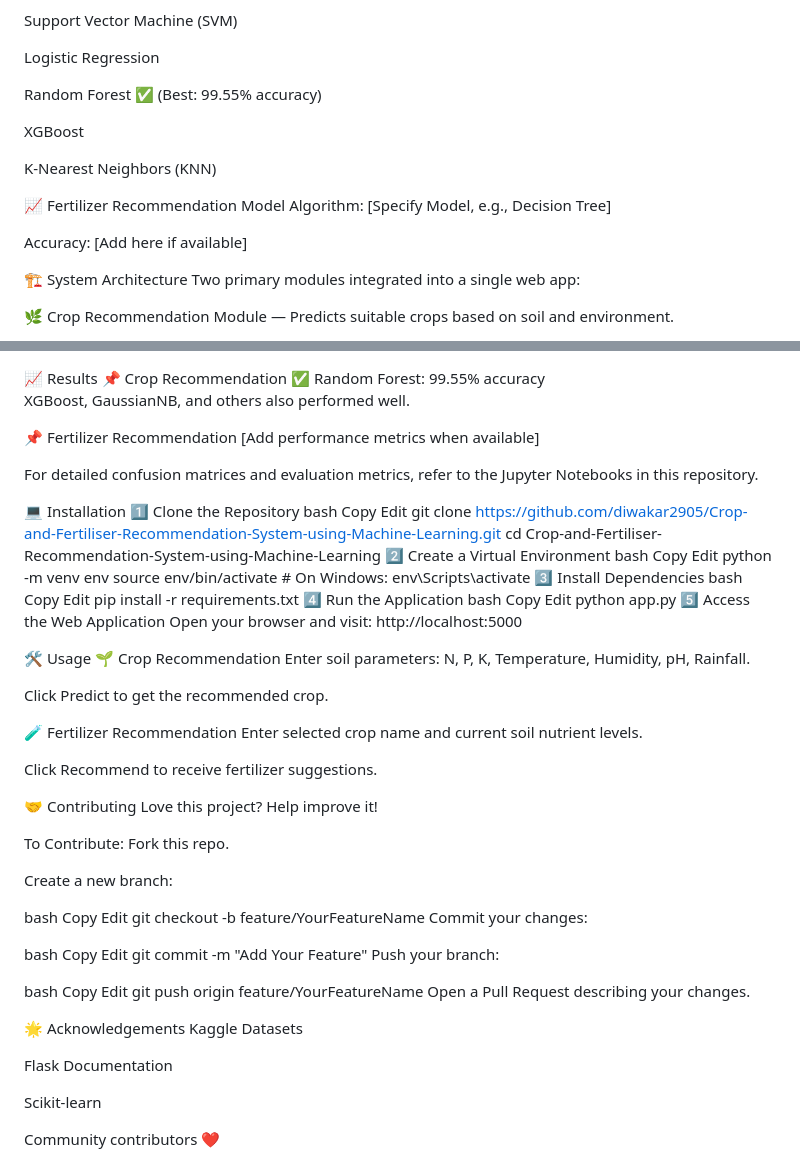
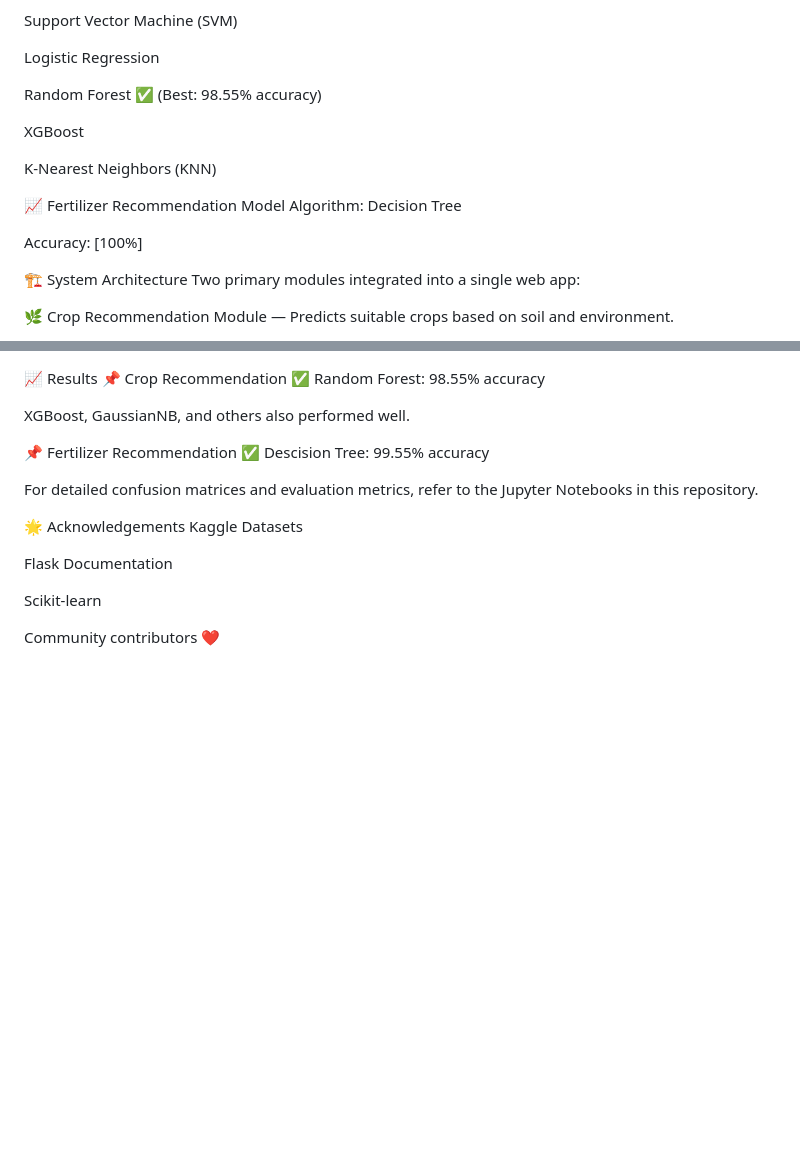
Before and after one commit to diwakar2905/AGRiFARM-Crop-and-Fertiliser-Recommendation-System-using-Machine-Learning, a Markdown page: README.md, 2 parts joined by grey strips. GitHub-like rendering; blank space fills up the shorter version.

```diff
--- a/README.md
+++ b/README.md
@@ -84,16 +84,16 @@ Support Vector Machine (SVM)
 
 Logistic Regression
 
-Random Forest ✅ (Best: 99.55% accuracy)
+Random Forest ✅ (Best: 98.55% accuracy)
 
 XGBoost
 
 K-Nearest Neighbors (KNN)
 
 📈 Fertilizer Recommendation Model
-Algorithm: [Specify Model, e.g., Decision Tree]
+Algorithm: Decision Tree
 
-Accuracy: [Add here if available]
+Accuracy: [100%]
 
 🏗️ System Architecture
 Two primary modules integrated into a single web app:
@@ -106,77 +105,13 @@ Two primary modules integrated into a single web app:
 📈 Results
 📌 Crop Recommendation
-✅ Random Forest: 99.55% accuracy
+✅ Random Forest: 98.55% accuracy
 
 XGBoost, GaussianNB, and others also performed well.
 
 📌 Fertilizer Recommendation
-[Add performance metrics when available]
+✅ Descision Tree: 99.55% accuracy
 
 For detailed confusion matrices and evaluation metrics, refer to the Jupyter Notebooks in this repository.
-
-💻 Installation
-1️⃣ Clone the Repository
-bash
-Copy
-Edit
-git clone https://github.com/diwakar2905/Crop-and-Fertiliser-Recommendation-System-using-Machine-Learning.git
-cd Crop-and-Fertiliser-Recommendation-System-using-Machine-Learning
-2️⃣ Create a Virtual Environment
-bash
-Copy
-Edit
-python -m venv env
-source env/bin/activate   # On Windows: env\Scripts\activate
-3️⃣ Install Dependencies
-bash
-Copy
-Edit
-pip install -r requirements.txt
-4️⃣ Run the Application
-bash
-Copy
-Edit
-python app.py
-5️⃣ Access the Web Application
-Open your browser and visit: http://localhost:5000
-
-🛠️ Usage
-🌱 Crop Recommendation
-Enter soil parameters: N, P, K, Temperature, Humidity, pH, Rainfall.
-
-Click Predict to get the recommended crop.
-
-🧪 Fertilizer Recommendation
-Enter selected crop name and current soil nutrient levels.
-
-Click Recommend to receive fertilizer suggestions.
-
-🤝 Contributing
-Love this project? Help improve it!
-
-To Contribute:
-Fork this repo.
-
-Create a new branch:
-
-bash
-Copy
-Edit
-git checkout -b feature/YourFeatureName
-Commit your changes:
-
-bash
-Copy
-Edit
-git commit -m "Add Your Feature"
-Push your branch:
-
-bash
-Copy
-Edit
-git push origin feature/YourFeatureName
-Open a Pull Request describing your changes.
-
 
 🌟 Acknowledgements
 Kaggle Datasets
```
Also changed, not shown: other parts of README.md (+0 -1 lines).
